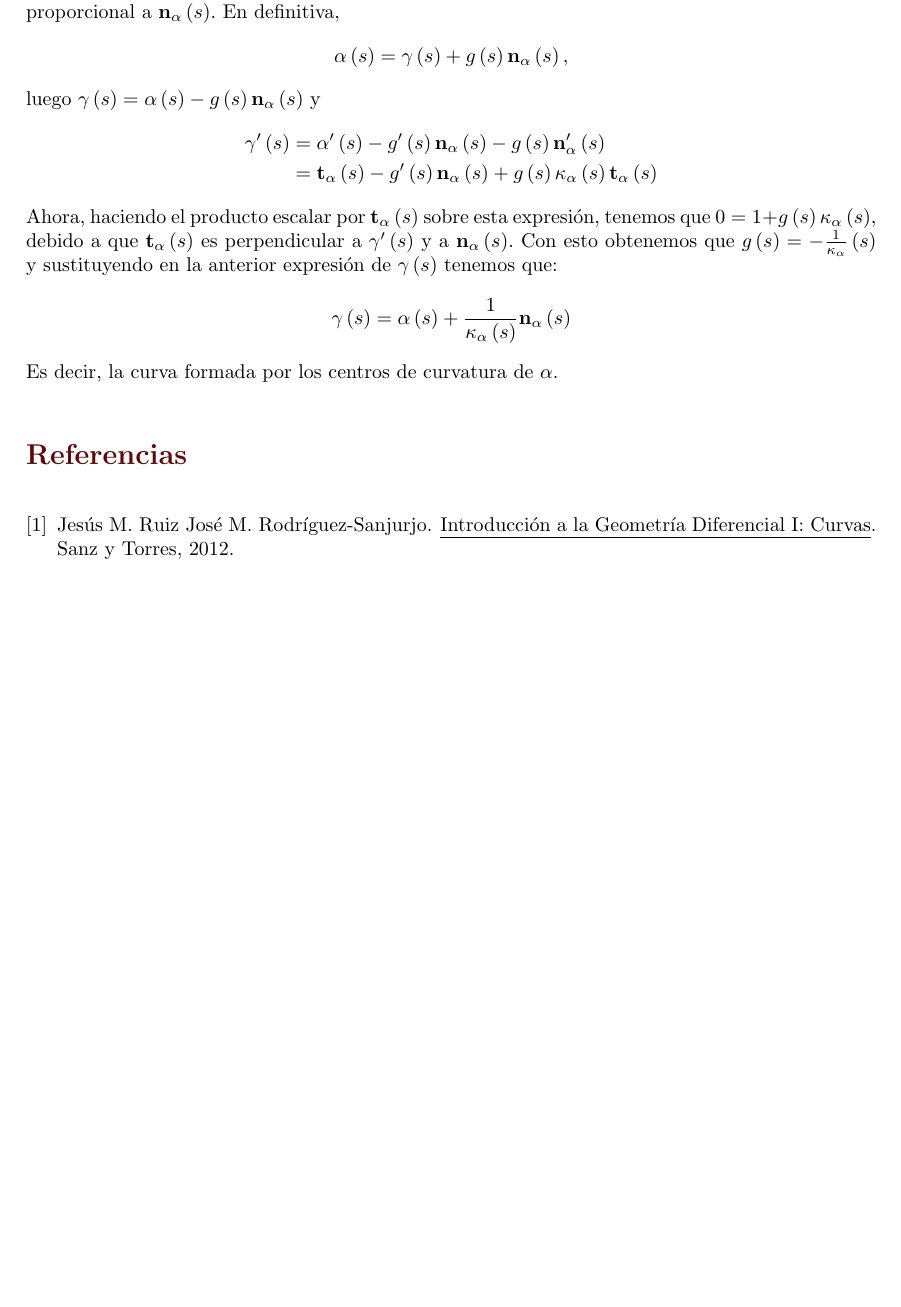
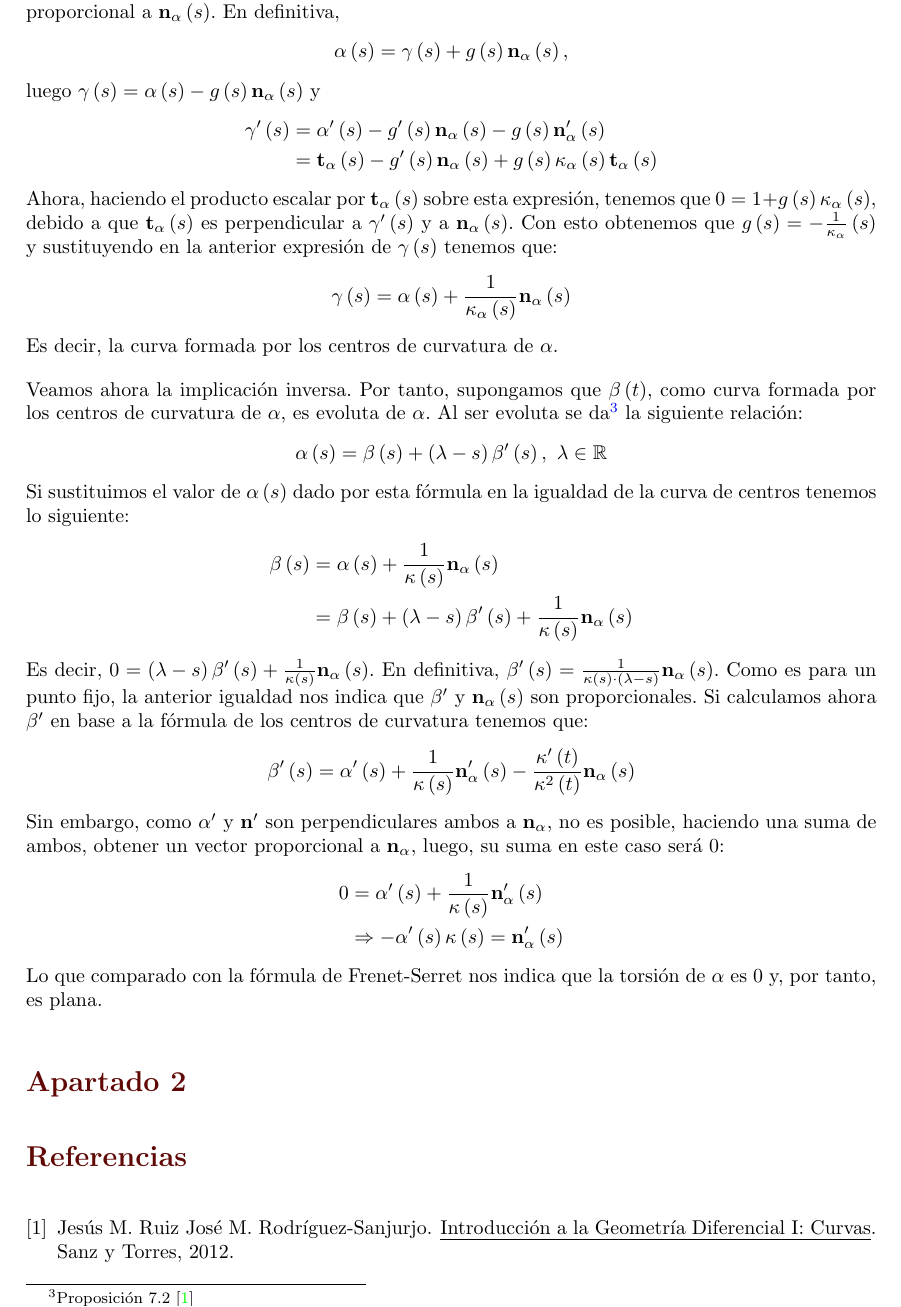
Before and after one commit to MarioCalvarro/entregaGDIF, a LaTeX document (main.tex, which reads tex/apartado1.tex, tex/apartado2.tex): part of page 2 of 2, cut so that both start at the same text, the shorter picture padded with empty space. Compiled offline with pdfLaTeX.

Commit message:
Apartado 1

```diff
--- a/tex/apartado1.tex
+++ b/tex/apartado1.tex
@@ -71,3 +71,45 @@ expresión de $\gamma\left( s \right)$ tenemos que:
 s \right)} \mathbf{n}_{\alpha}\left( s \right)
 \]
 Es decir, la curva formada por los centros de curvatura de $\alpha$.
+
+Veamos ahora la implicación inversa. Por tanto, supongamos que $\beta\left( t
+\right)$, como curva formada por los centros de curvatura de $\alpha$, es
+evoluta de $\alpha$. Al ser evoluta se da\footnote{Proposición
+7.2\cite{sanjurjo}} la siguiente relación:
+\[
+\alpha\left( s \right) = \beta\left( s \right) + \left( \lambda - s \right)
+\beta'\left( s \right),\ \lambda \in \mathbb{R}
+\]
+Si sustituimos el valor de $\alpha\left( s \right)$ dado por esta fórmula en la
+igualdad de la curva de centros tenemos lo siguiente:
+\begin{align*}
+    \beta\left( s \right) &= \alpha\left( s \right) + \frac{1}{\kappa\left( s
+    \right)} \mathbf{n}_{\alpha}\left( s \right)\\
+    &= \beta\left( s \right) + \left( \lambda - s \right) \beta'\left( s
+    \right) + \frac{1}{\kappa\left( s \right)} \mathbf{n}_{\alpha}\left( s \right)
+\end{align*}
+Es decir, $0 = \left( \lambda - s \right)\beta'\left( s \right) +
+\frac{1}{\kappa\left( s \right)} \mathbf{n}_{\alpha}\left( s \right)$. En
+definitiva, $\beta'\left( s \right) = \frac{1}{\kappa\left( s \right) \cdot
+\left( \lambda - s \right)} \mathbf{n}_{\alpha}\left( s \right)$. Como es para
+un punto fijo, la anterior igualdad nos indica que $\beta'$ y
+$\mathbf{n}_{\alpha}\left( s \right)$ son proporcionales. %TODO: Seguro?
+Si calculamos ahora $\beta'$ en base a la fórmula de los centros de curvatura
+tenemos que:
+\[
+\beta'\left( s \right) = \alpha'\left( s \right) + \frac{1}{\kappa\left( s
+\right)} \mathbf{n}'_{\alpha}\left( s \right) - \frac{\kappa'\left( t
+\right)}{\kappa^2\left( t \right)} \mathbf{n}_{\alpha}\left( s \right)
+\]
+Sin embargo, como $\alpha'$ y $\mathbf{n}'$ son perpendiculares ambos a
+$\mathbf{n}_{\alpha}$, no es posible, haciendo una suma de ambos, obtener un
+vector proporcional a $\mathbf{n}_{\alpha}$, luego, su suma en este caso será
+$0$:
+\begin{align*}
+    0 &= \alpha'\left( s \right) + \frac{1}{\kappa\left( s
+\right)}\mathbf{n}'_{\alpha}\left( s \right)\\
+      &\Rightarrow -\alpha'\left( s \right) \kappa\left( s \right) =
+      \mathbf{n}'_{\alpha}\left( s \right)
+\end{align*}
+Lo que comparado con la fórmula de Frenet-Serret nos indica que la torsión de
+$\alpha$ es $0$ y, por tanto, es plana.
--- /dev/null
+++ b/tex/apartado2.tex
@@ -0,0 +1 @@
+\section{Apartado 2}
```
Also changed, not shown: main.tex (+1 -0 lines), main.pdf.
